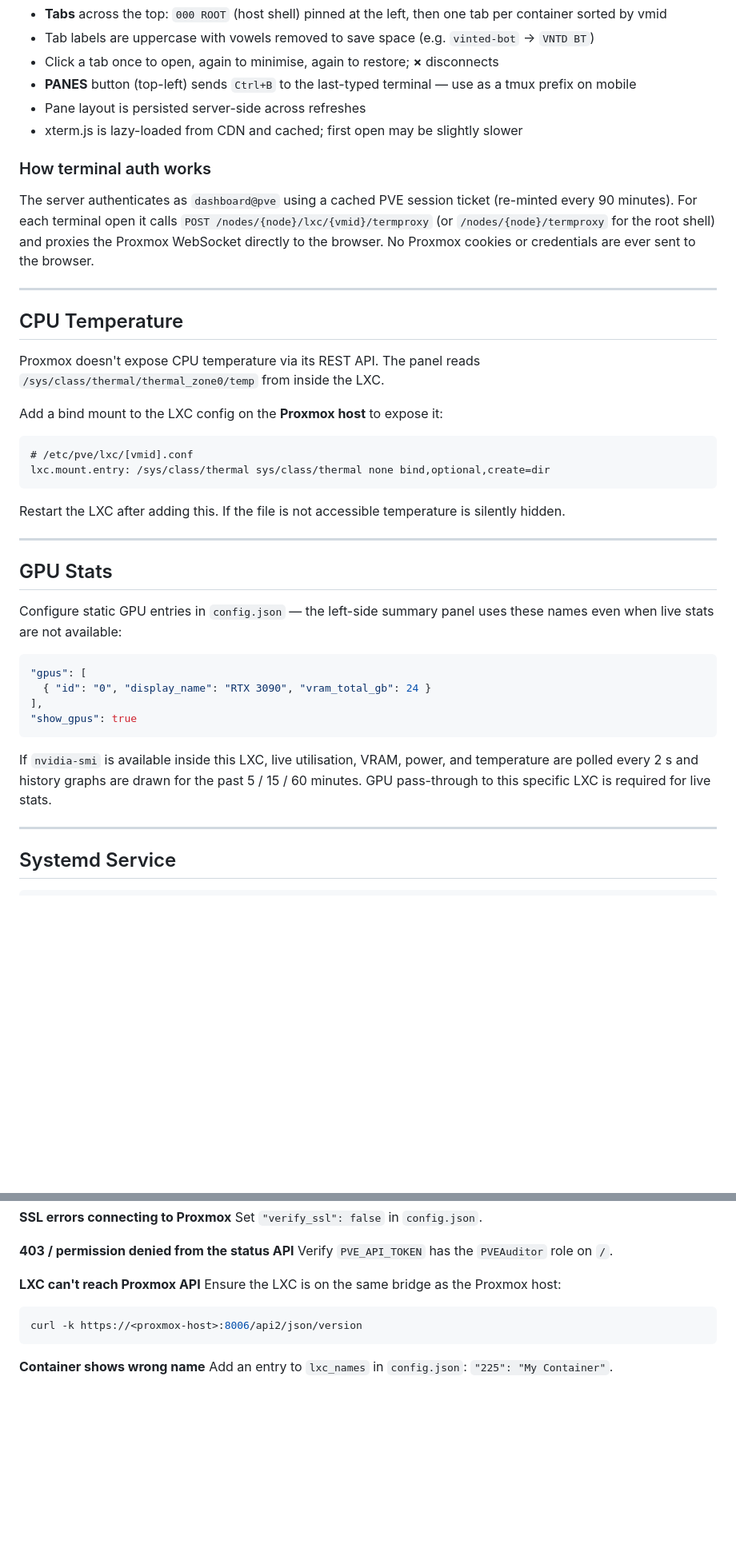
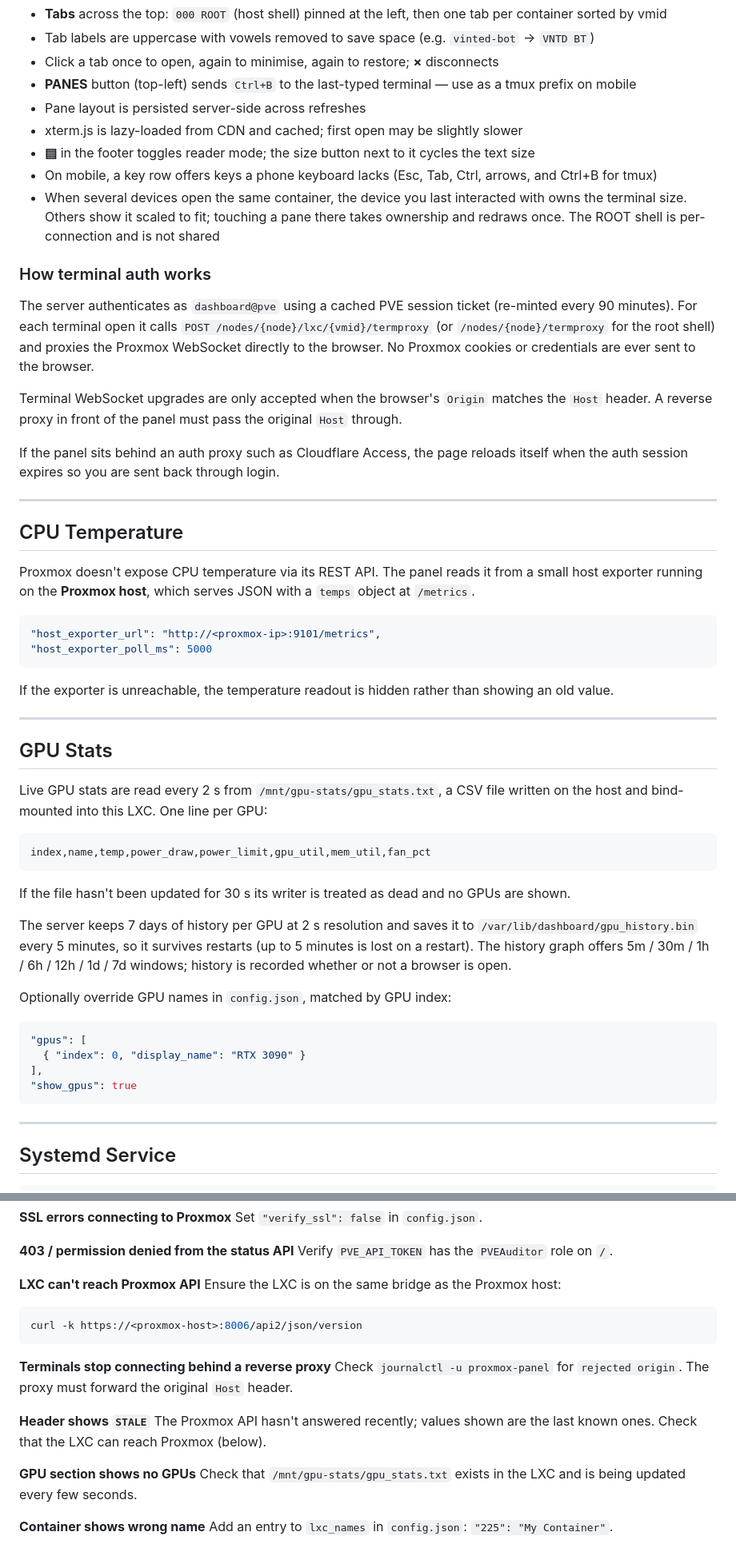
Before and after one commit to Tom1tk/ProxmoxStatus, a Markdown page: README.md, 2 parts joined by grey strips. Shown at 80% size. Drawn GitHub-style; blank space fills up the shorter version.

Commit message:
Update README for current features and config

````diff
--- a/README.md
+++ b/README.md
@@ -166,40 +181,53 @@ Click **⊞** in the top-right of the header to switch to panes view.
 - **PANES** button (top-left) sends `Ctrl+B` to the last-typed terminal — use as a tmux prefix on mobile
 - Pane layout is persisted server-side across refreshes
 - xterm.js is lazy-loaded from CDN and cached; first open may be slightly slower
+- **▤** in the footer toggles reader mode; the size button next to it cycles the text size
+- On mobile, a key row offers keys a phone keyboard lacks (Esc, Tab, Ctrl, arrows, and Ctrl+B for tmux)
+- When several devices open the same container, the device you last interacted with owns the terminal size. Others show it scaled to fit; touching a pane there takes ownership and redraws once. The ROOT shell is per-connection and is not shared
 
 ### How terminal auth works
 
 The server authenticates as `dashboard@pve` using a cached PVE session ticket (re-minted every 90 minutes). For each terminal open it calls `POST /nodes/{node}/lxc/{vmid}/termproxy` (or `/nodes/{node}/termproxy` for the root shell) and proxies the Proxmox WebSocket directly to the browser. No Proxmox cookies or credentials are ever sent to the browser.
 
+Terminal WebSocket upgrades are only accepted when the browser's `Origin` matches the `Host` header. A reverse proxy in front of the panel must pass the original `Host` through.
+
+If the panel sits behind an auth proxy such as Cloudflare Access, the page reloads itself when the auth session expires so you are sent back through login.
+
 ---
 
 ## CPU Temperature
 
-Proxmox doesn't expose CPU temperature via its REST API. The panel reads `/sys/class/thermal/thermal_zone0/temp` from inside the LXC.
+Proxmox doesn't expose CPU temperature via its REST API. The panel reads it from a small host exporter running on the **Proxmox host**, which serves JSON with a `temps` object at `/metrics`.
 
-Add a bind mount to the LXC config on the **Proxmox host** to expose it:
-
-```
-# /etc/pve/lxc/[vmid].conf
-lxc.mount.entry: /sys/class/thermal sys/class/thermal none bind,optional,create=dir
+```json
+"host_exporter_url": "http://<proxmox-ip>:9101/metrics",
+"host_exporter_poll_ms": 5000
 ```
 
-Restart the LXC after adding this. If the file is not accessible temperature is silently hidden.
+If the exporter is unreachable, the temperature readout is hidden rather than showing an old value.
 
 ---
 
 ## GPU Stats
 
-Configure static GPU entries in `config.json` — the left-side summary panel uses these names even when live stats are not available:
+Live GPU stats are read every 2 s from `/mnt/gpu-stats/gpu_stats.txt`, a CSV file written on the host and bind-mounted into this LXC. One line per GPU:
+
+```
+index,name,temp,power_draw,power_limit,gpu_util,mem_util,fan_pct
+```
+
+If the file hasn't been updated for 30 s its writer is treated as dead and no GPUs are shown.
+
+The server keeps 7 days of history per GPU at 2 s resolution and saves it to `/var/lib/dashboard/gpu_history.bin` every 5 minutes, so it survives restarts (up to 5 minutes is lost on a restart). The history graph offers 5m / 30m / 1h / 6h / 12h / 1d / 7d windows; history is recorded whether or not a browser is open.
+
+Optionally override GPU names in `config.json`, matched by GPU index:
 
 ```json
 "gpus": [
-  { "id": "0", "display_name": "RTX 3090", "vram_total_gb": 24 }
+  { "index": 0, "display_name": "RTX 3090" }
 ],
 "show_gpus": true
 ```
-
-If `nvidia-smi` is available inside this LXC, live utilisation, VRAM, power, and temperature are polled every 2 s and history graphs are drawn for the past 5 / 15 / 60 minutes. GPU pass-through to this specific LXC is required for live stats.
 
 ---
 
@@ -239,6 +267,15 @@ Ensure the LXC is on the same bridge as the Proxmox host:
 curl -k https://<proxmox-host>:8006/api2/json/version
 ```
 
+**Terminals stop connecting behind a reverse proxy**
+Check `journalctl -u proxmox-panel` for `rejected origin`. The proxy must forward the original `Host` header.
+
+**Header shows `STALE`**
+The Proxmox API hasn't answered recently; values shown are the last known ones. Check that the LXC can reach Proxmox (below).
+
+**GPU section shows no GPUs**
+Check that `/mnt/gpu-stats/gpu_stats.txt` exists in the LXC and is being updated every few seconds.
+
 **Container shows wrong name**
 Add an entry to `lxc_names` in `config.json`: `"225": "My Container"`.
 
````
Also changed, not shown: other parts of README.md (+18 -3 lines).
